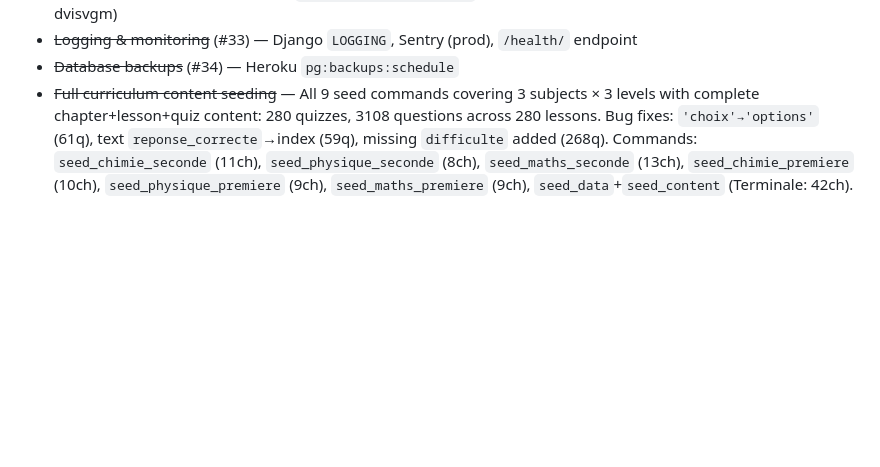
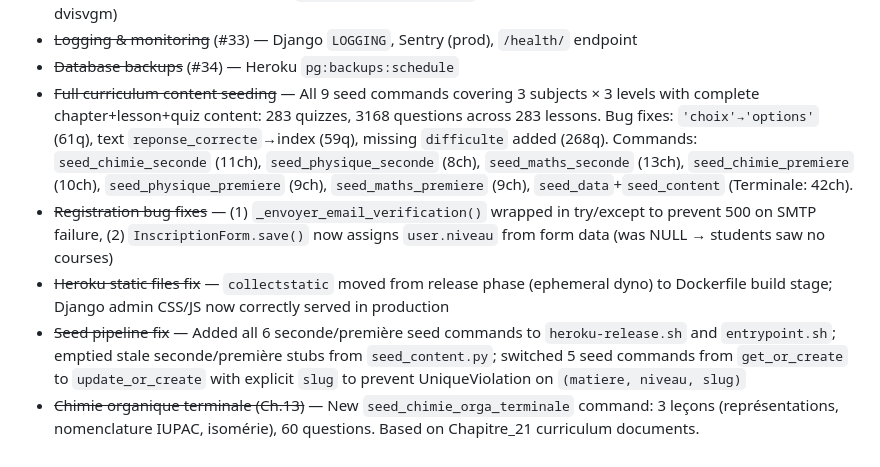
Before and after one commit to vRamothe/persProject, a Markdown page: ROADMAP.md, the part around the change. Drawn GitHub-style; blank space fills up the shorter version.

```diff
--- a/ROADMAP.md
+++ b/ROADMAP.md
@@ -96,4 +96,8 @@
 - ~~PDF export~~ (#31) — WeasyPrint at `/cours/lecon/<pk>/pdf/` with LaTeX→SVG math rendering (TeX Live + dvisvgm)
 - ~~Logging & monitoring~~ (#33) — Django `LOGGING`, Sentry (prod), `/health/` endpoint
 - ~~Database backups~~ (#34) — Heroku `pg:backups:schedule`
-- ~~Full curriculum content seeding~~ — All 9 seed commands covering 3 subjects × 3 levels with complete chapter+lesson+quiz content: 280 quizzes, 3108 questions across 280 lessons. Bug fixes: `'choix'→'options'` (61q), text `reponse_correcte`→index (59q), missing `difficulte` added (268q). Commands: `seed_chimie_seconde` (11ch), `seed_physique_seconde` (8ch), `seed_maths_seconde` (13ch), `seed_chimie_premiere` (10ch), `seed_physique_premiere` (9ch), `seed_maths_premiere` (9ch), `seed_data`+`seed_content` (Terminale: 42ch).
+- ~~Full curriculum content seeding~~ — All 9 seed commands covering 3 subjects × 3 levels with complete chapter+lesson+quiz content: 283 quizzes, 3168 questions across 283 lessons. Bug fixes: `'choix'→'options'` (61q), text `reponse_correcte`→index (59q), missing `difficulte` added (268q). Commands: `seed_chimie_seconde` (11ch), `seed_physique_seconde` (8ch), `seed_maths_seconde` (13ch), `seed_chimie_premiere` (10ch), `seed_physique_premiere` (9ch), `seed_maths_premiere` (9ch), `seed_data`+`seed_content` (Terminale: 42ch).
+- ~~Registration bug fixes~~ — (1) `_envoyer_email_verification()` wrapped in try/except to prevent 500 on SMTP failure, (2) `InscriptionForm.save()` now assigns `user.niveau` from form data (was NULL → students saw no courses)
+- ~~Heroku static files fix~~ — `collectstatic` moved from release phase (ephemeral dyno) to Dockerfile build stage; Django admin CSS/JS now correctly served in production
+- ~~Seed pipeline fix~~ — Added all 6 seconde/première seed commands to `heroku-release.sh` and `entrypoint.sh`; emptied stale seconde/première stubs from `seed_content.py`; switched 5 seed commands from `get_or_create` to `update_or_create` with explicit `slug` to prevent UniqueViolation on `(matiere, niveau, slug)`
+- ~~Chimie organique terminale (Ch.13)~~ — New `seed_chimie_orga_terminale` command: 3 leçons (représentations, nomenclature IUPAC, isomérie), 60 questions. Based on Chapitre_21 curriculum documents.
```
Also changed, not shown: .github/copilot-instructions.md (+16 -2 lines).
